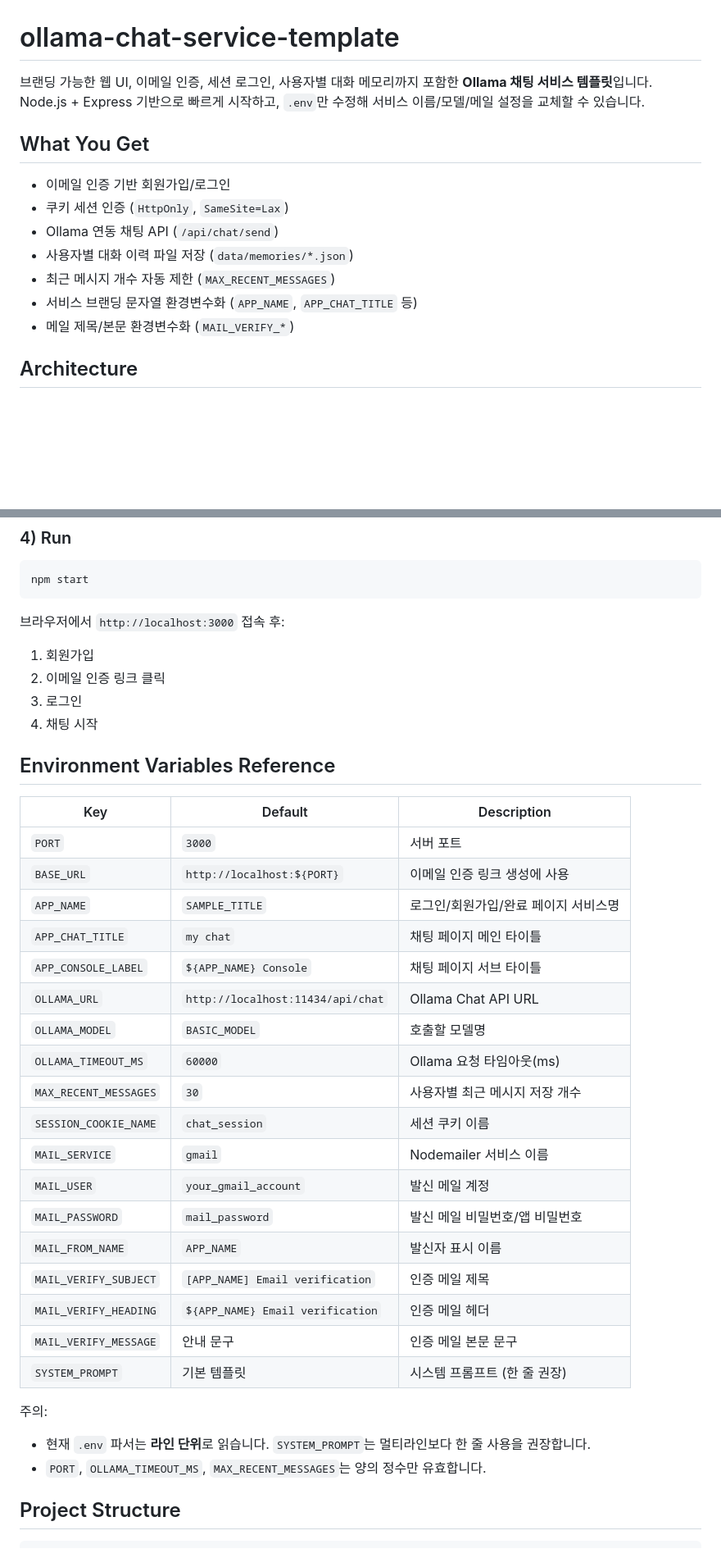
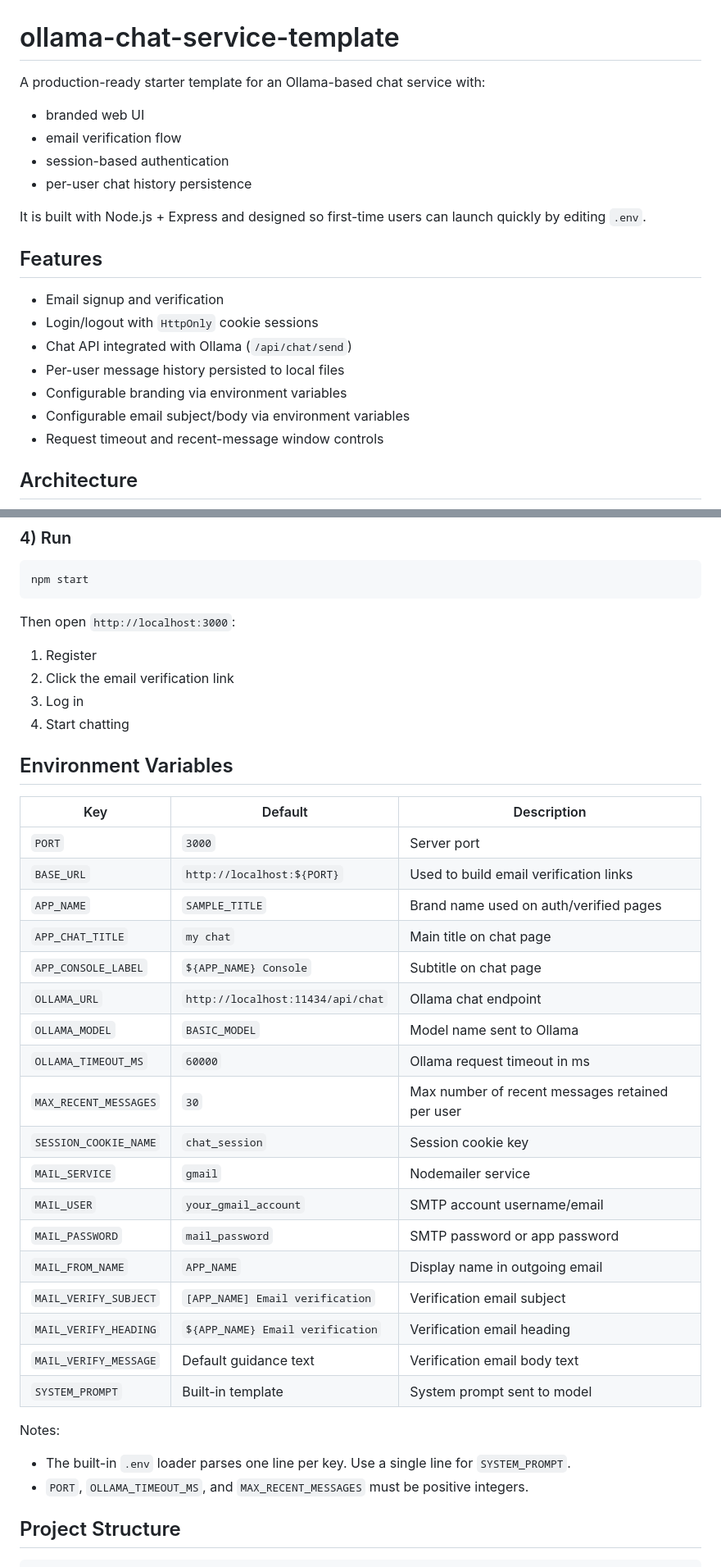
Before and after one commit to Boo-seon-woong/ollama-chat-service-template, a Markdown page: README.md, 2 parts joined by grey strips. Shown at 82% size. Rendered like a GitHub page; blank space fills up the shorter version.

Commit message:
readme revised

````diff
--- a/README.md
+++ b/README.md
@@ -1,17 +1,23 @@
 # ollama-chat-service-template
 
-브랜딩 가능한 웹 UI, 이메일 인증, 세션 로그인, 사용자별 대화 메모리까지 포함한 **Ollama 채팅 서비스 템플릿**입니다.
-Node.js + Express 기반으로 빠르게 시작하고, `.env`만 수정해 서비스 이름/모델/메일 설정을 교체할 수 있습니다.
+A production-ready starter template for an Ollama-based chat service with:
 
-## What You Get
+- branded web UI
+- email verification flow
+- session-based authentication
+- per-user chat history persistence
 
-- 이메일 인증 기반 회원가입/로그인
-- 쿠키 세션 인증 (`HttpOnly`, `SameSite=Lax`)
-- Ollama 연동 채팅 API (`/api/chat/send`)
-- 사용자별 대화 이력 파일 저장 (`data/memories/*.json`)
-- 최근 메시지 개수 자동 제한 (`MAX_RECENT_MESSAGES`)
-- 서비스 브랜딩 문자열 환경변수화 (`APP_NAME`, `APP_CHAT_TITLE` 등)
-- 메일 제목/본문 환경변수화 (`MAIL_VERIFY_*`)
+It is built with Node.js + Express and designed so first-time users can launch quickly by editing `.env`.
+
+## Features
+
+- Email signup and verification
+- Login/logout with `HttpOnly` cookie sessions
+- Chat API integrated with Ollama (`/api/chat/send`)
+- Per-user message history persisted to local files
+- Configurable branding via environment variables
+- Configurable email subject/body via environment variables
+- Request timeout and recent-message window controls
 
 ## Architecture
 
@@ -81,40 +87,40 @@ MAIL_VERIFY_MESSAGE=Click the link below to complete your membership verificatio
 npm start
 ```
 
-브라우저에서 `http://localhost:3000` 접속 후:
+Then open `http://localhost:3000`:
 
-1. 회원가입
-2. 이메일 인증 링크 클릭
-3. 로그인
-4. 채팅 시작
+1. Register
+2. Click the email verification link
+3. Log in
+4. Start chatting
 
-## Environment Variables Reference
+## Environment Variables
 
 | Key | Default | Description |
 |---|---|---|
-| `PORT` | `3000` | 서버 포트 |
-| `BASE_URL` | `http://localhost:${PORT}` | 이메일 인증 링크 생성에 사용 |
-| `APP_NAME` | `SAMPLE_TITLE` | 로그인/회원가입/완료 페이지 서비스명 |
-| `APP_CHAT_TITLE` | `my chat` | 채팅 페이지 메인 타이틀 |
-| `APP_CONSOLE_LABEL` | `${APP_NAME} Console` | 채팅 페이지 서브 타이틀 |
-| `OLLAMA_URL` | `http://localhost:11434/api/chat` | Ollama Chat API URL |
-| `OLLAMA_MODEL` | `BASIC_MODEL` | 호출할 모델명 |
-| `OLLAMA_TIMEOUT_MS` | `60000` | Ollama 요청 타임아웃(ms) |
-| `MAX_RECENT_MESSAGES` | `30` | 사용자별 최근 메시지 저장 개수 |
-| `SESSION_COOKIE_NAME` | `chat_session` | 세션 쿠키 이름 |
-| `MAIL_SERVICE` | `gmail` | Nodemailer 서비스 이름 |
-| `MAIL_USER` | `your_gmail_account` | 발신 메일 계정 |
-| `MAIL_PASSWORD` | `mail_password` | 발신 메일 비밀번호/앱 비밀번호 |
-| `MAIL_FROM_NAME` | `APP_NAME` | 발신자 표시 이름 |
-| `MAIL_VERIFY_SUBJECT` | `[APP_NAME] Email verification` | 인증 메일 제목 |
-| `MAIL_VERIFY_HEADING` | `${APP_NAME} Email verification` | 인증 메일 헤더 |
-| `MAIL_VERIFY_MESSAGE` | 안내 문구 | 인증 메일 본문 문구 |
-| `SYSTEM_PROMPT` | 기본 템플릿 | 시스템 프롬프트 (한 줄 권장) |
+| `PORT` | `3000` | Server port |
+| `BASE_URL` | `http://localhost:${PORT}` | Used to build email verification links |
+| `APP_NAME` | `SAMPLE_TITLE` | Brand name used on auth/verified pages |
+| `APP_CHAT_TITLE` | `my chat` | Main title on chat page |
+| `APP_CONSOLE_LABEL` | `${APP_NAME} Console` | Subtitle on chat page |
+| `OLLAMA_URL` | `http://localhost:11434/api/chat` | Ollama chat endpoint |
+| `OLLAMA_MODEL` | `BASIC_MODEL` | Model name sent to Ollama |
+| `OLLAMA_TIMEOUT_MS` | `60000` | Ollama request timeout in ms |
+| `MAX_RECENT_MESSAGES` | `30` | Max number of recent messages retained per user |
+| `SESSION_COOKIE_NAME` | `chat_session` | Session cookie key |
+| `MAIL_SERVICE` | `gmail` | Nodemailer service |
+| `MAIL_USER` | `your_gmail_account` | SMTP account username/email |
+| `MAIL_PASSWORD` | `mail_password` | SMTP password or app password |
+| `MAIL_FROM_NAME` | `APP_NAME` | Display name in outgoing email |
+| `MAIL_VERIFY_SUBJECT` | `[APP_NAME] Email verification` | Verification email subject |
+| `MAIL_VERIFY_HEADING` | `${APP_NAME} Email verification` | Verification email heading |
+| `MAIL_VERIFY_MESSAGE` | Default guidance text | Verification email body text |
+| `SYSTEM_PROMPT` | Built-in template | System prompt sent to model |
 
-주의:
+Notes:
 
-- 현재 `.env` 파서는 **라인 단위**로 읽습니다. `SYSTEM_PROMPT`는 멀티라인보다 한 줄 사용을 권장합니다.
-- `PORT`, `OLLAMA_TIMEOUT_MS`, `MAX_RECENT_MESSAGES`는 양의 정수만 유효합니다.
+- The built-in `.env` loader parses one line per key. Use a single line for `SYSTEM_PROMPT`.
+- `PORT`, `OLLAMA_TIMEOUT_MS`, and `MAX_RECENT_MESSAGES` must be positive integers.
 
 ## Project Structure
 
````
Also changed, not shown: other parts of README.md (+53 -49 lines).
